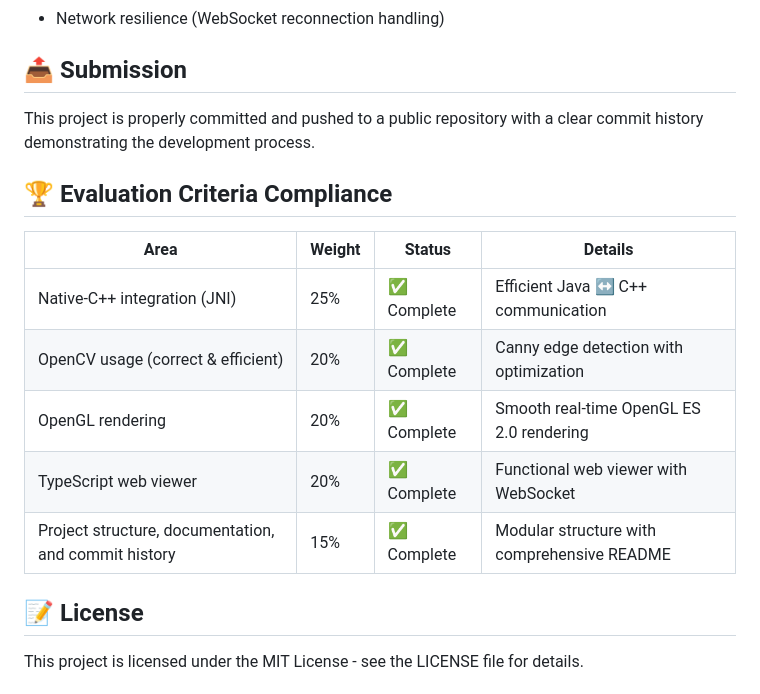
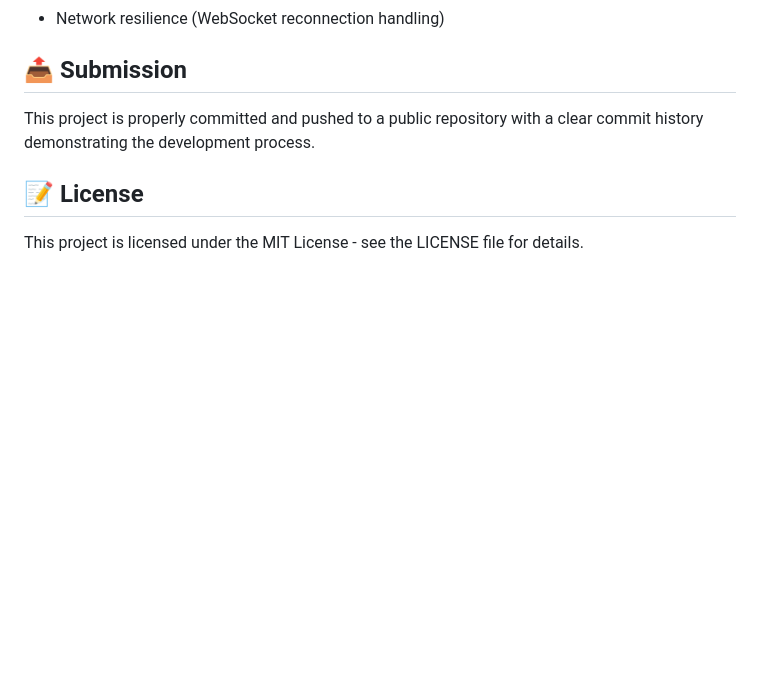
Before and after one commit to vishwakarma-31/flam, a Markdown page: README.md, the part around the change. Rendered like a GitHub page; blank space fills up the shorter version.

Commit message:
fix the readme data and its structure

```diff
--- a/README.md
+++ b/README.md
@@ -266,16 +266,6 @@ The implementation has been tested for:
 
 This project is properly committed and pushed to a public repository with a clear commit history demonstrating the development process.
 
-## 🏆 Evaluation Criteria Compliance
-
-| Area | Weight | Status | Details |
-|------|--------|--------|---------|
-| Native-C++ integration (JNI) | 25% | ✅ Complete | Efficient Java ↔ C++ communication |
-| OpenCV usage (correct & efficient) | 20% | ✅ Complete | Canny edge detection with optimization |
-| OpenGL rendering | 20% | ✅ Complete | Smooth real-time OpenGL ES 2.0 rendering |
-| TypeScript web viewer | 20% | ✅ Complete | Functional web viewer with WebSocket |
-| Project structure, documentation, and commit history | 15% | ✅ Complete | Modular structure with comprehensive README |
-
 ## 📝 License
 
 This project is licensed under the MIT License - see the LICENSE file for details.
```
